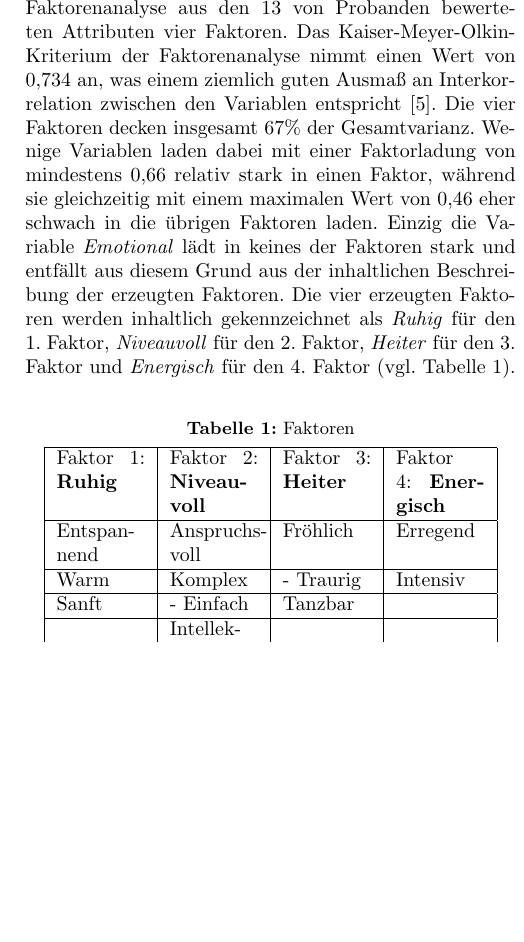
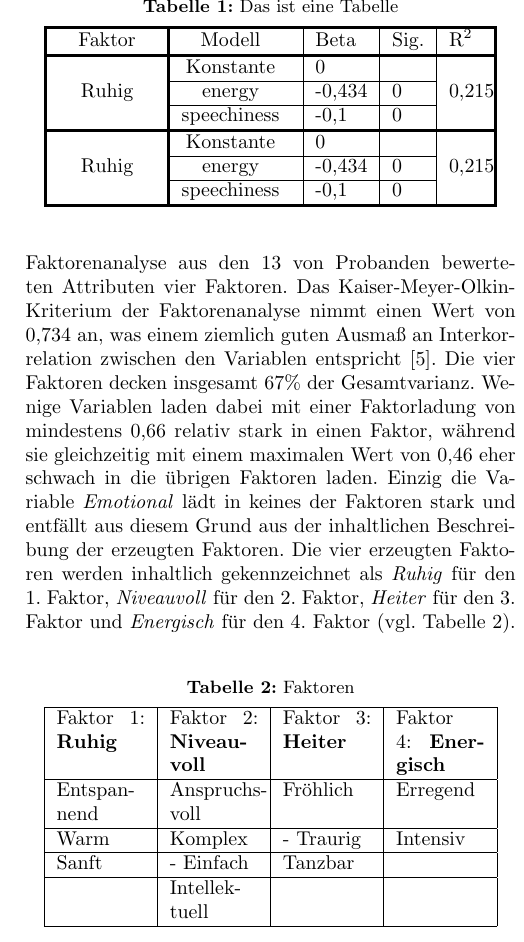
Before and after one commit to Bendrien/DingeAusGruendenZuZeitenInRaeumen, a LaTeX document (latex/paper/main.tex, which reads latex/paper/ergebnisse.tex): part of one column of page 3 of 4, cut at the place of the change, the shorter picture padded with empty space. Compiled offline with pdfLaTeX.

Commit message:
Taular for ergebnisse

```diff
--- a/latex/paper/ergebnisse.tex
+++ b/latex/paper/ergebnisse.tex
@@ -1,5 +1,29 @@
 \section*{Ergebnisse}
 \label{sec:Ergebnisse}
+
+\begin{table}[htbp]
+    \centering
+    \caption{Das ist eine Tabelle}
+    \vspace{2mm}
+    \label{tab:DescriptiveTextForATable}
+        \begin{tabularx}{8cm}{@{\extracolsep{\fill}} @{\arrayrulewidth1.5pt\vline}Y@{\arrayrulewidth1.5pt\vline}Y|l|l|l@{\arrayrulewidth1.5pt\vline}}
+            \noalign{\hrule height1.5pt}
+            Faktor & Modell & Beta & Sig. & $\text{R}^2$ \\
+            \noalign{\hrule height1.5pt}
+            \multirow{3}{*}{Ruhig} & Konstante & 0 & & \multirow{3}{*}{0,215} \\
+                \cline{2-4}
+                & energy & -0,434 & 0 & \\
+                \cline{2-4}
+                & speechiness & -0,1 & 0 & \\
+            \noalign{\hrule height1.5pt}
+            \multirow{3}{*}{Ruhig} & Konstante & 0 & & \multirow{3}{*}{0,215} \\
+                \cline{2-4}
+                & energy & -0,434 & 0 & \\
+                \cline{2-4}
+                & speechiness & -0,1 & 0 & \\
+            \noalign{\hrule height1.5pt}
+        \end{tabularx}
+\end{table}
 
 Entsprechend dem Kaiser-Kriterium für signifikante Faktoren ab einem Eigenwert von mindestens 1 erstellt die Faktorenanalyse aus den 13 von Probanden bewerteten Attributen vier Faktoren.
 Das Kaiser-Meyer-Olkin-Kriterium der Faktorenanalyse nimmt einen Wert von 0,734 an, was einem ziemlich guten Ausmaß an Interkorrelation zwischen den Variablen entspricht \cite{eckey2002multivariate}.
```
